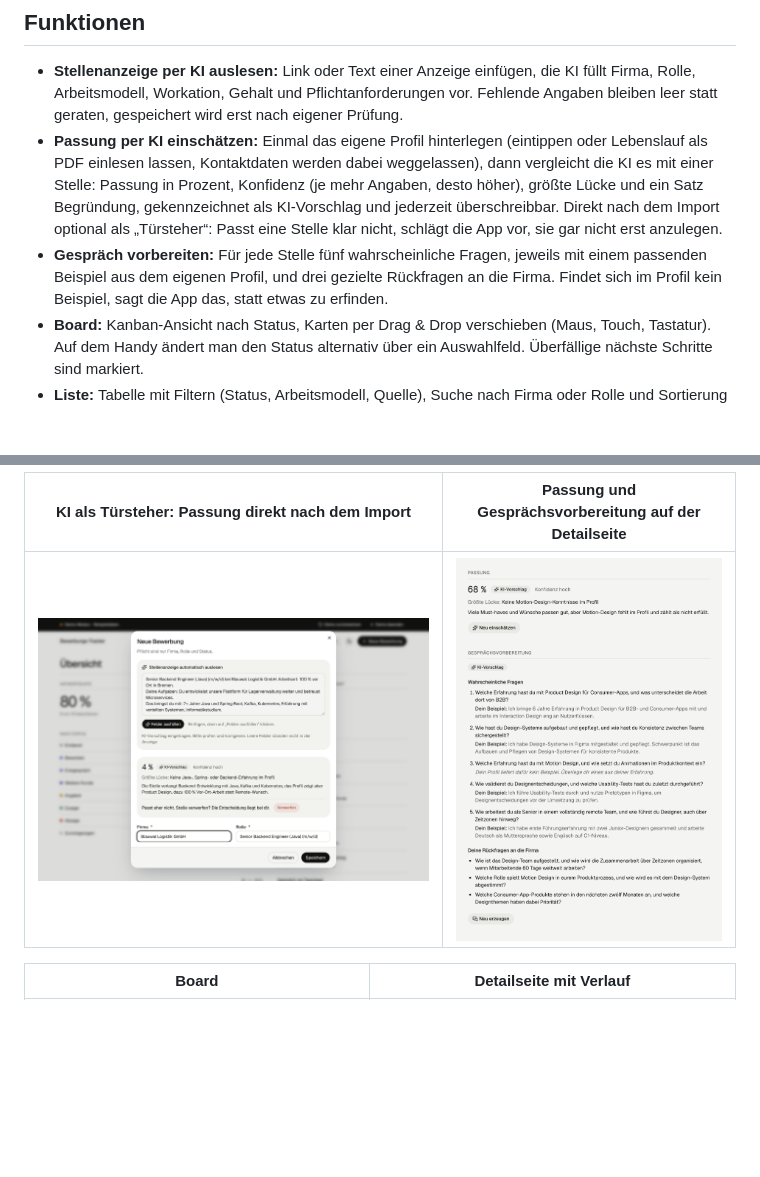
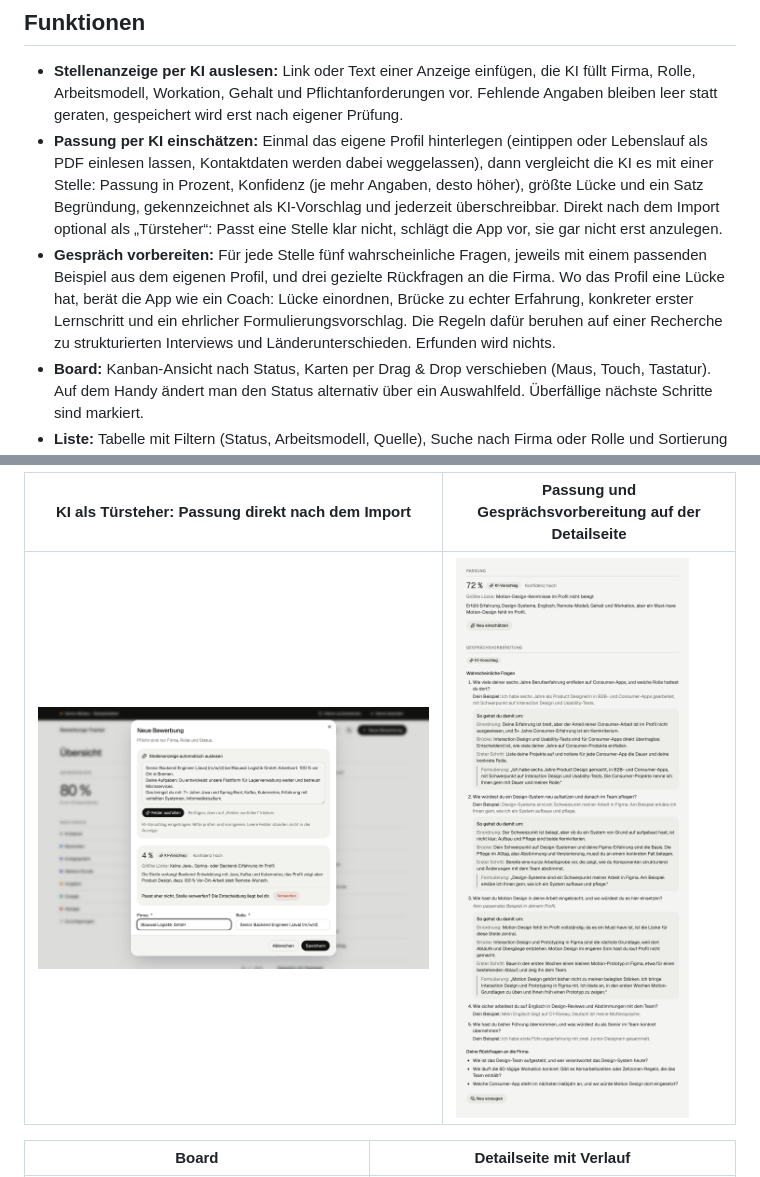
Before and after one commit to Fransen58/bewerbungstracker, a Markdown page: README.md, 2 parts joined by grey strips. GitHub-like rendering; pictures changed too: docs/screenshots/ai-detail.png; blank space fills up the shorter version.

```diff
--- a/README.md
+++ b/README.md
@@ -12,7 +12,7 @@ Das Projekt ist zugleich ein Portfolio-Nachweis: Es ist Schritt für Schritt mit
 
 - **Stellenanzeige per KI auslesen:** Link oder Text einer Anzeige einfügen, die KI füllt Firma, Rolle, Arbeitsmodell, Workation, Gehalt und Pflichtanforderungen vor. Fehlende Angaben bleiben leer statt geraten, gespeichert wird erst nach eigener Prüfung.
 - **Passung per KI einschätzen:** Einmal das eigene Profil hinterlegen (eintippen oder Lebenslauf als PDF einlesen lassen, Kontaktdaten werden dabei weggelassen), dann vergleicht die KI es mit einer Stelle: Passung in Prozent, Konfidenz (je mehr Angaben, desto höher), größte Lücke und ein Satz Begründung, gekennzeichnet als KI-Vorschlag und jederzeit überschreibbar. Direkt nach dem Import optional als „Türsteher“: Passt eine Stelle klar nicht, schlägt die App vor, sie gar nicht erst anzulegen.
-- **Gespräch vorbereiten:** Für jede Stelle fünf wahrscheinliche Fragen, jeweils mit einem passenden Beispiel aus dem eigenen Profil, und drei gezielte Rückfragen an die Firma. Findet sich im Profil kein Beispiel, sagt die App das, statt etwas zu erfinden.
+- **Gespräch vorbereiten:** Für jede Stelle fünf wahrscheinliche Fragen, jeweils mit einem passenden Beispiel aus dem eigenen Profil, und drei gezielte Rückfragen an die Firma. Wo das Profil eine Lücke hat, berät die App wie ein Coach: Lücke einordnen, Brücke zu echter Erfahrung, konkreter erster Lernschritt und ein ehrlicher Formulierungsvorschlag. Die Regeln dafür beruhen auf einer Recherche zu strukturierten Interviews und Länderunterschieden. Erfunden wird nichts.
 - **Board:** Kanban-Ansicht nach Status, Karten per Drag & Drop verschieben (Maus, Touch, Tastatur). Auf dem Handy ändert man den Status alternativ über ein Auswahlfeld. Überfällige nächste Schritte sind markiert.
 - **Liste:** Tabelle mit Filtern (Status, Arbeitsmodell, Quelle), Suche nach Firma oder Rolle und Sortierung nach Datum, Passung und nächstem Schritt.
 - **Detailseite:** alle Angaben auf einen Blick und bearbeitbar, dazu ein Verlauf mit automatisch protokollierten Statuswechseln und eigenen Einträgen (Gespräch, Case, Notiz …).
```
Also changed, not shown: PROZESS.md (+10 -0 lines), SPEC.md (+10 -1 lines), 6 other files.
